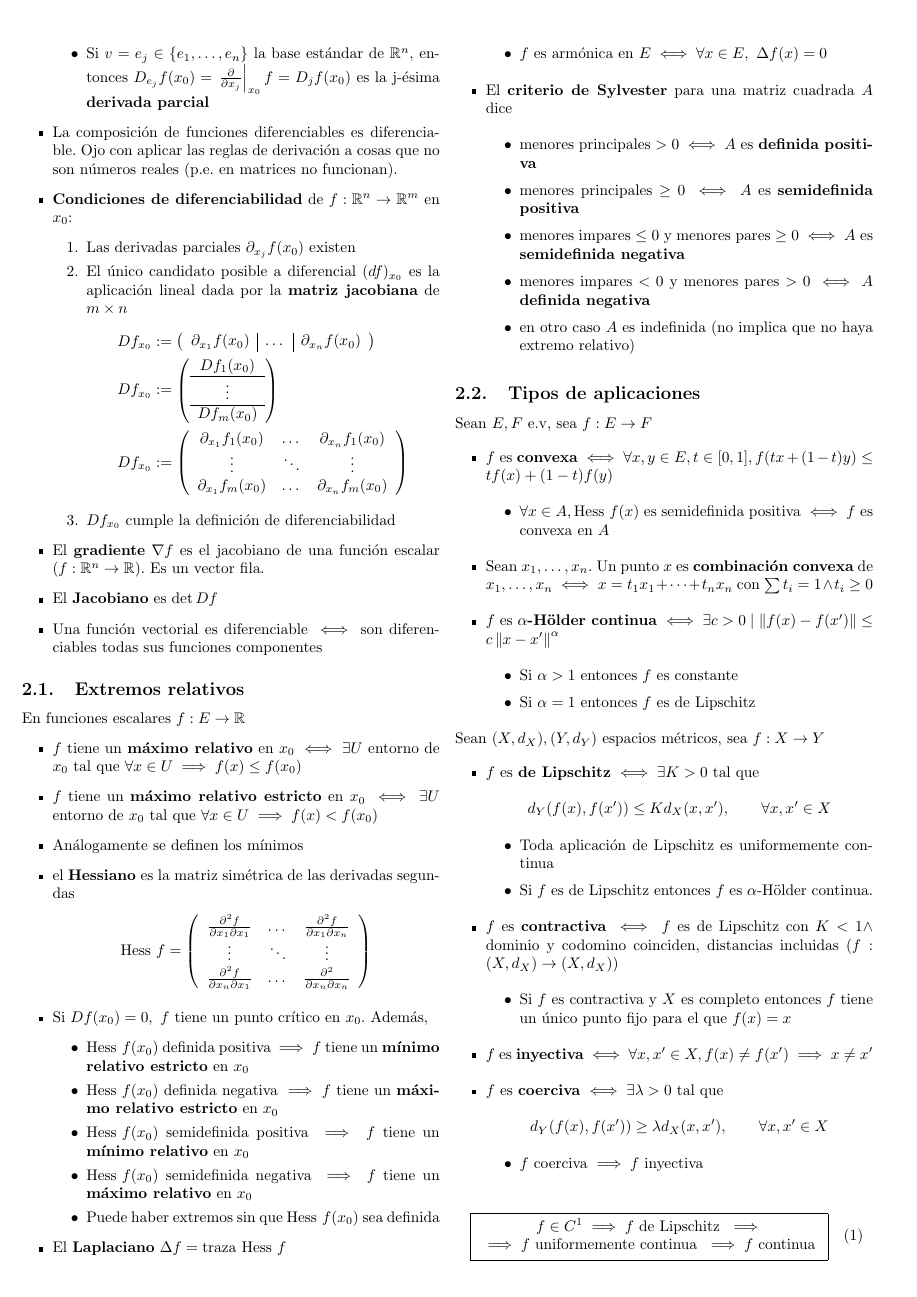
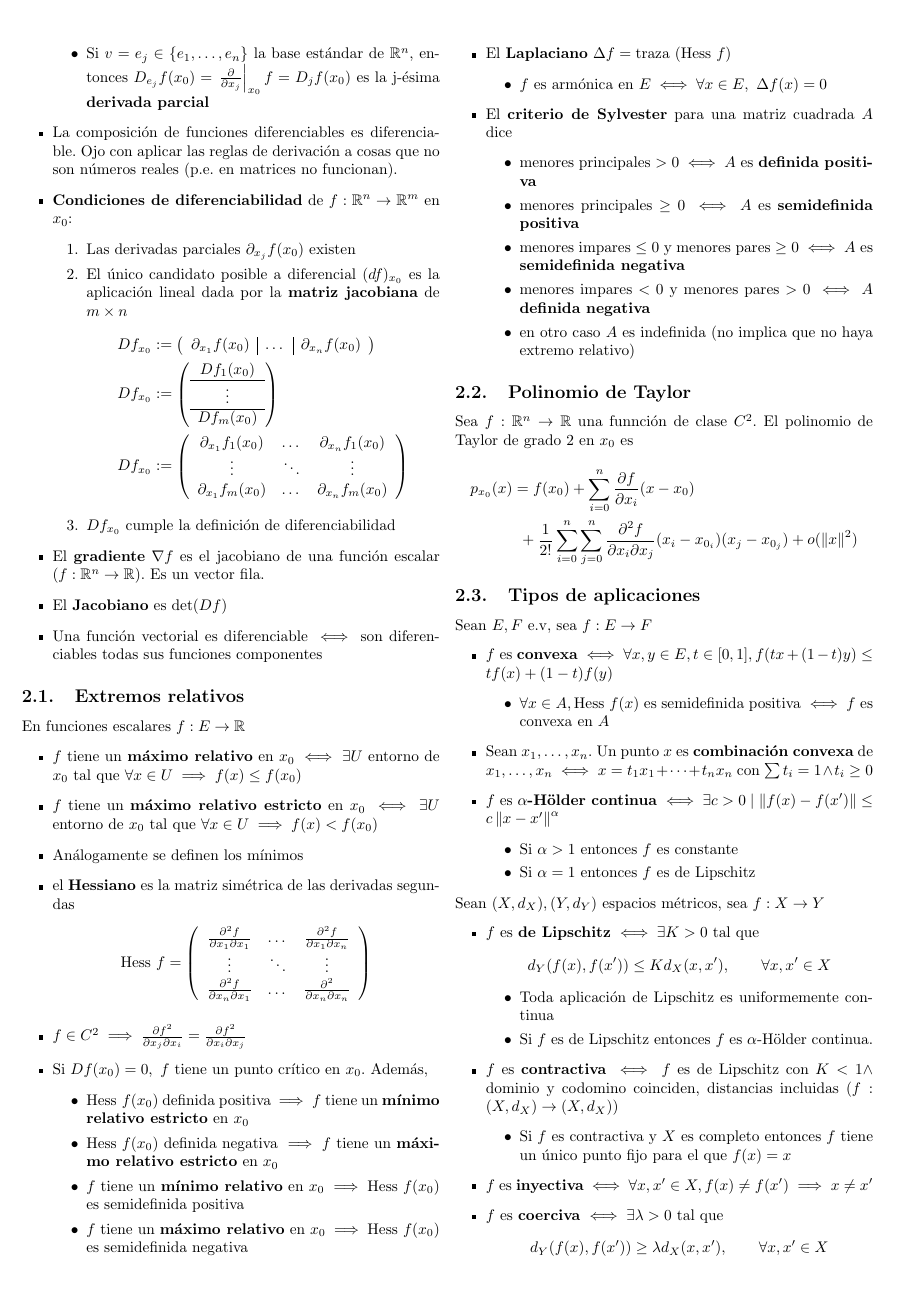
Before and after one commit to knifecake/apuntes, a LaTeX CV (anamat/resumen-anamat.tex): page 3 of 4. Compiled offline with pdfLaTeX.

Commit message:
Teorema de taylor y corrección criterio del hessiano

```diff
--- a/anamat/resumen-anamat.tex
+++ b/anamat/resumen-anamat.tex
@@ -289,15 +292,15 @@ En funciones escalares $f:E \to \R$
 		\frac{\partial^2f}{\partial x_n \partial x_1} & \dots & \frac{\partial^2}{\partial x_n \partial x_n}
 		\end{array}\right)
 	\end{align*}
+	\item $f \in C^2 \implies \frac{\partial f^2}{\partial x_j\partial x_i} = \frac{\partial f^2}{\partial x_i \partial x_j}$
 	\item Si $Df(x_0) = 0,\ f$ tiene un punto crítico en $x_0$. Además,
 	\begin{itemize}
 		\item $\hess f(x_0)$ definida positiva $\implies f$ tiene un \textbf{mínimo relativo estricto} en $x_0$
 		\item $\hess f(x_0)$ definida negativa $\implies f$ tiene un \textbf{máximo relativo estricto} en $x_0$
-		\item $\hess f(x_0)$ semidefinida positiva $\implies f$ tiene un \textbf{mínimo relativo} en $x_0$
-		\item $\hess f(x_0)$ semidefinida negativa $\implies f$ tiene un \textbf{máximo relativo} en $x_0$
-		\item Puede haber extremos sin que $\hess f(x_0)$ sea definida
+		\item $f$ tiene un \textbf{mínimo relativo} en $x_0 \implies \hess f(x_0)$ es semidefinida positiva
+		\item $f$ tiene un \textbf{máximo relativo} en $x_0 \implies \hess f(x_0)$ es semidefinida negativa
 	\end{itemize}
-	\item El \textbf{Laplaciano} $\Delta f = \tr \hess f$
+	\item El \textbf{Laplaciano} $\Delta f = \tr (\hess f)$
 	\begin{itemize}
 		\item $f$ es armónica en $E \iff \forall x \in E,\ \Delta f(x) = 0$
 	\end{itemize}
@@ -310,6 +313,14 @@ En funciones escalares $f:E \to \R$
 		\item en otro caso $A$ es indefinida (no implica que no haya extremo relativo)
 	\end{itemize}
 \end{itemize}
+
+\subsection{Polinomio de Taylor}
+
+Sea $f:\R^n \to \R$ una funnción de clase $C^2$. El polinomio de Taylor de grado 2 en $x_0$ es
+\begin{multline*}
+	p_{x_0}(x) = f(x_0) + \sum_{i=0}^n \frac{\partial f}{\partial x_i}(x - x_0)\\
+	+ \frac{1}{2!}\sum_{i=0}^n\sum_{j=0}^n \frac{\partial^2 f}{\partial x_i\partial x_j}(x_i - x_{0_i})(x_j - x_{0_j}) + o(\norma{x}^2)
+\end{multline*}
 
 \subsection{Tipos de aplicaciones}
 
```
Also changed, not shown: anamat/resumen-anamat.pdf, anamat/resumen-anamat.tex (7 more changed lines).
